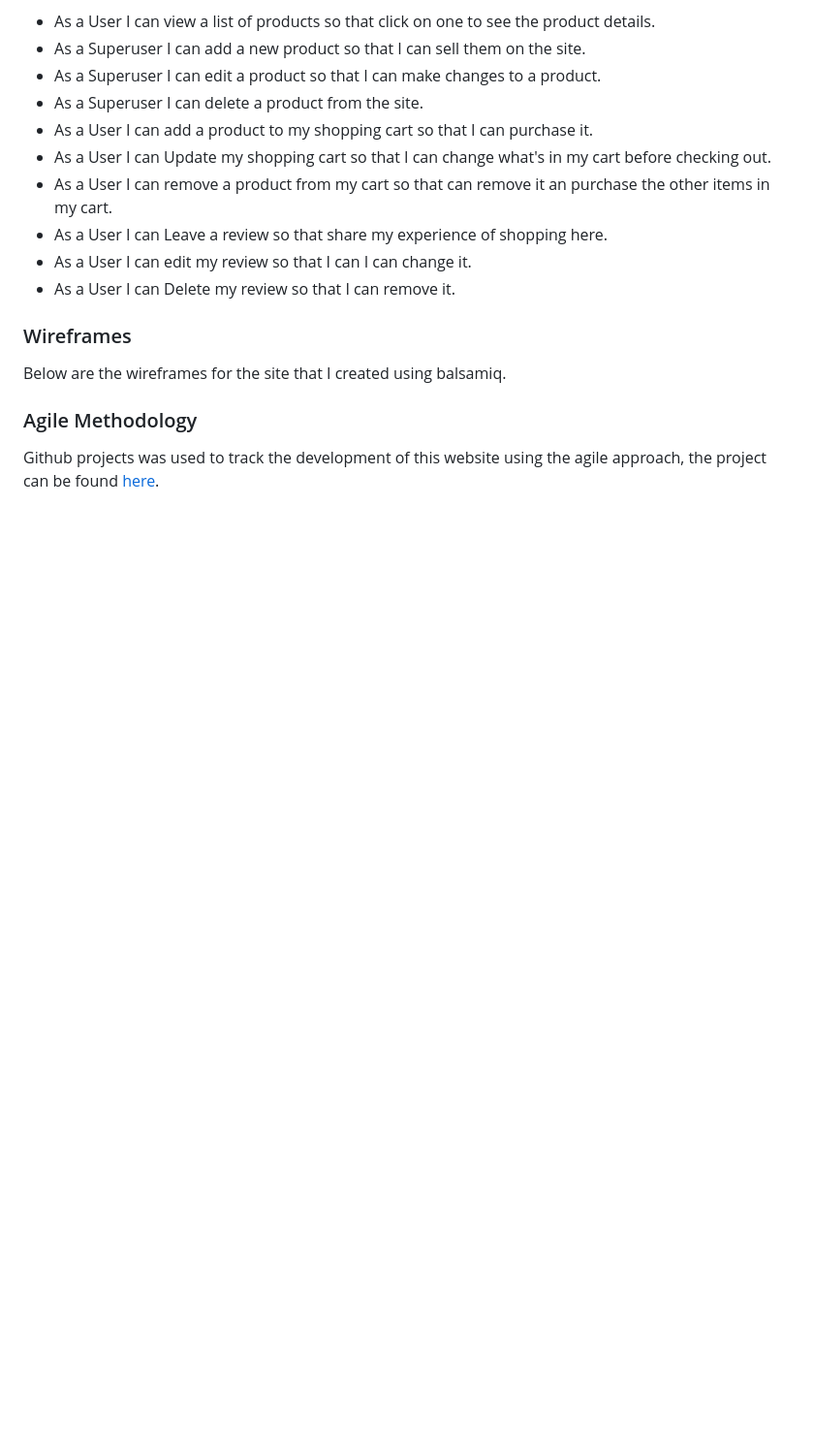
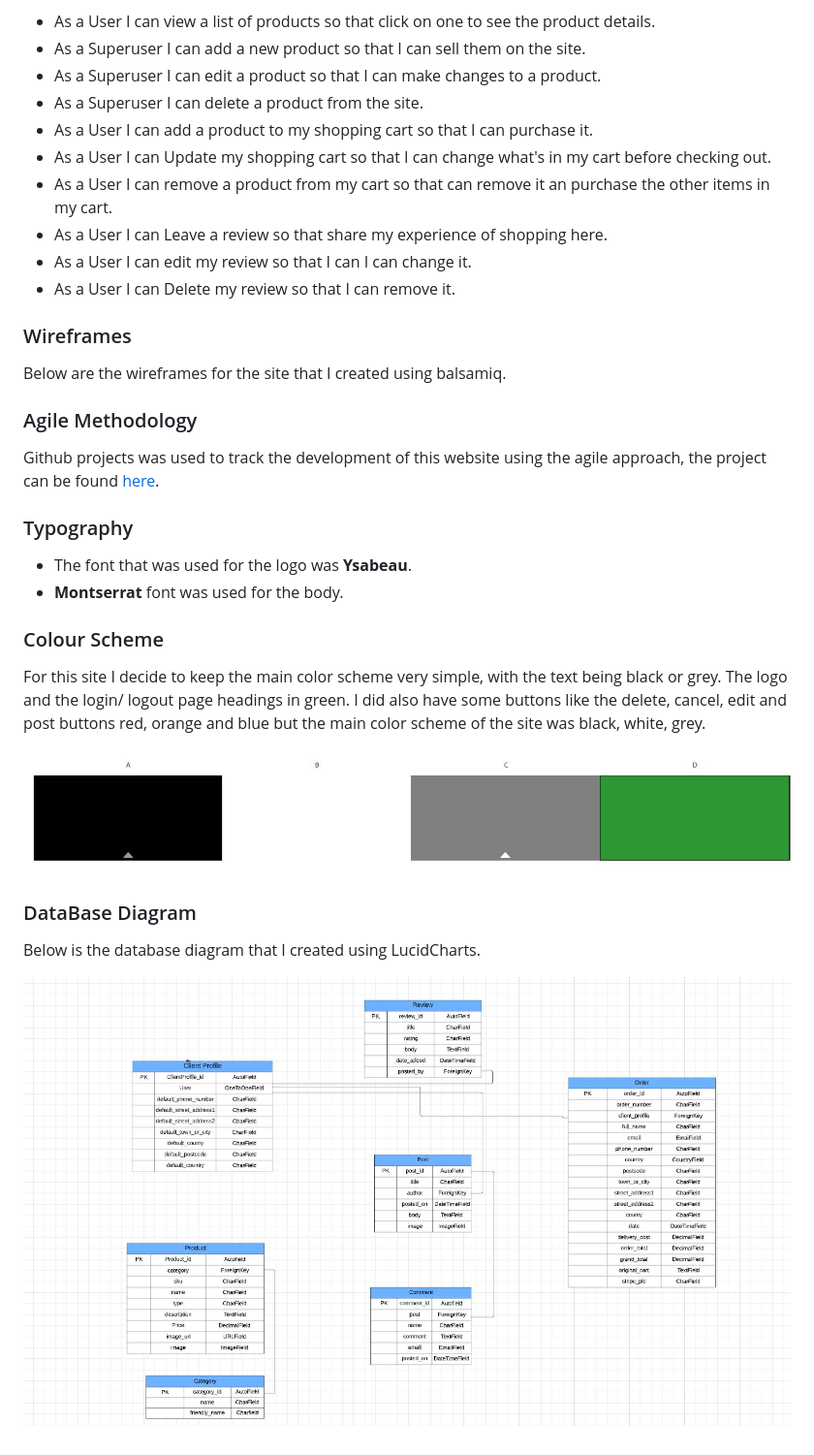
Before and after one commit to kpsdev1/Treats-Sweet-Shop, a Markdown page: README.md, the part around the change. Shown: that part at 97% size. GitHub-like rendering; pictures changed too: readme-docs/images/colors.jpg (added), readme-docs/images/database_schema.jpg (added); blank space fills up the shorter version.

Commit message:
added typogarphy, color scheme and database schema to readme

```diff
--- a/README.md
+++ b/README.md
@@ -74,3 +74,18 @@ Below are the wireframes for the site that I created using balsamiq.
 
 ### Agile Methodology
 Github projects was used to track the development of this website using the agile approach, the project can be found [here](https://github.com/users/kpsdev1/projects/6).
+
+### Typography
+- The font that was used for the logo was **Ysabeau**.
+- **Montserrat** font was used for the body.
+
+### Colour Scheme
+For this site I decide to keep the main color scheme very simple, with the text being black or grey. The logo and the login/ logout page headings in green. I did also have some buttons like the delete, cancel, edit and post buttons red, orange and blue but the main color scheme of the site was black, white, grey.
+
+![Colour scheme image](readme-docs/images/colors.jpg)
+
+
+### DataBase Diagram
+Below is the database diagram that I created using LucidCharts.
+
+![Database Schema image](readme-docs/images/database_schema.jpg)
```
Also changed, not shown: 2 other files.
